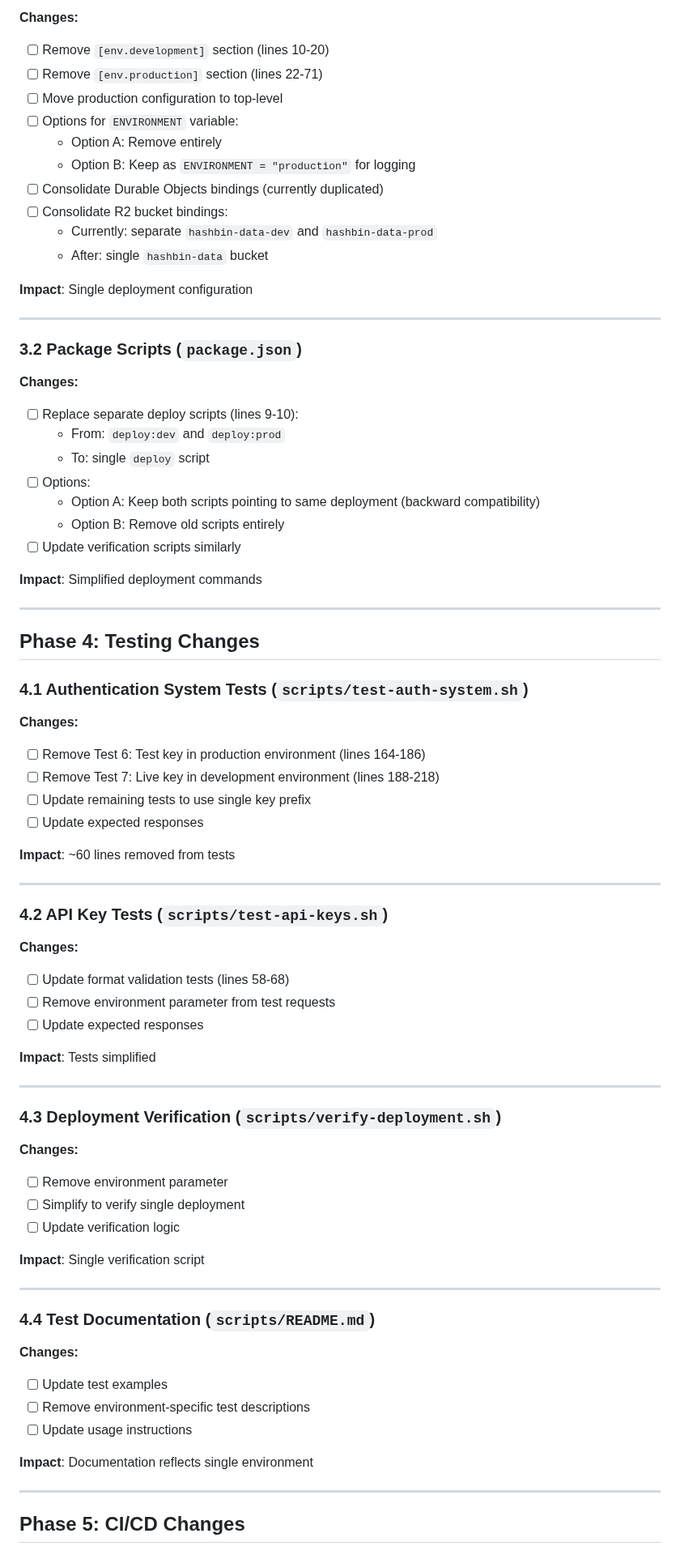
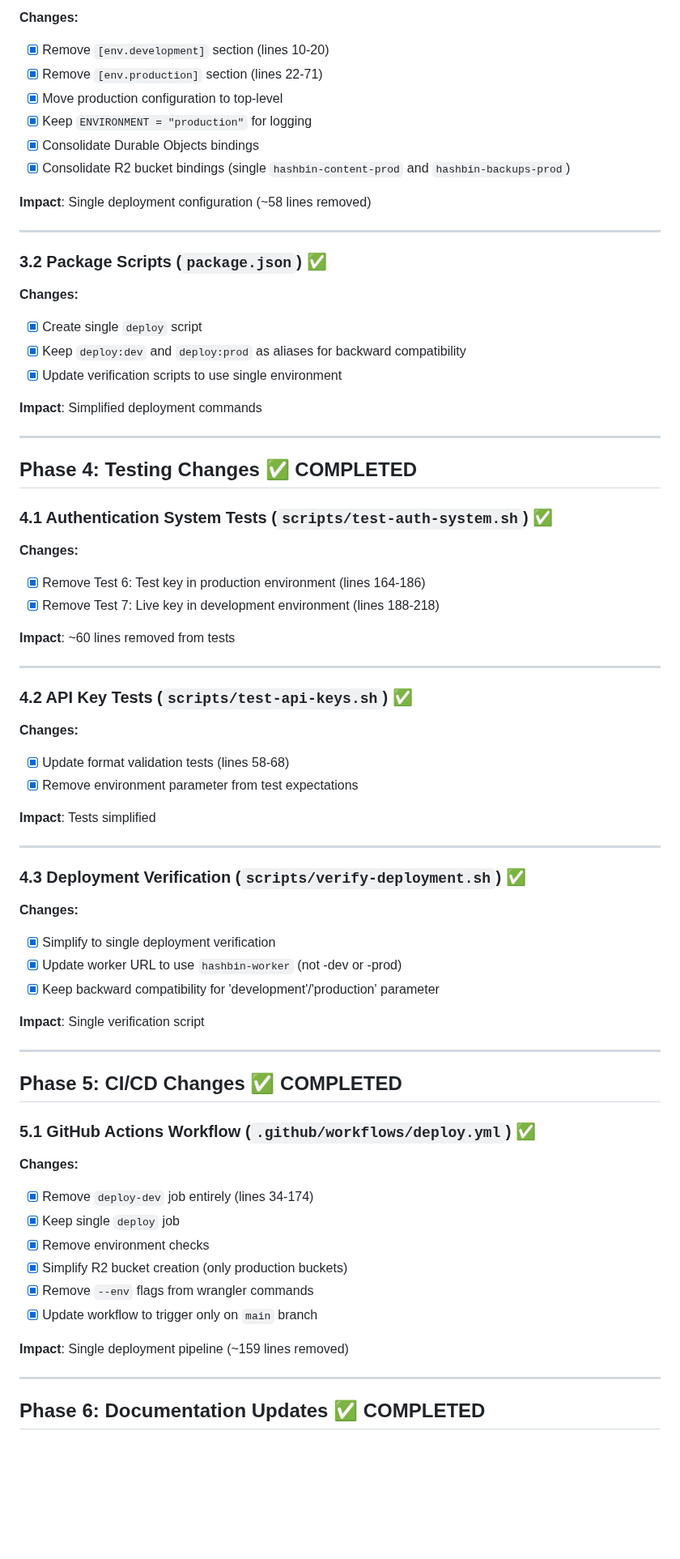
Before and after one commit to curtcox/hashbin.org, a Markdown page: todo/only_production.md, the part around one of its changes. Shown at 81% size. GitHub-like rendering; blank space fills up the shorter version.

Commit message:
Phase 7: Complete - update todo/only_production.md with implementation status
Co-authored-by: curtcox <353568+curtcox@users.noreply.github.com>

```diff
--- a/todo/only_production.md
+++ b/todo/only_production.md
@@ -140,81 +114,75 @@
 
 **Changes:**
-- [ ] Remove `[env.development]` section (lines 10-20)
-- [ ] Remove `[env.production]` section (lines 22-71)
-- [ ] Move production configuration to top-level
-- [ ] Options for `ENVIRONMENT` variable:
-  - Option A: Remove entirely
-  - Option B: Keep as `ENVIRONMENT = "production"` for logging
-- [ ] Consolidate Durable Objects bindings (currently duplicated)
-- [ ] Consolidate R2 bucket bindings:
-  - Currently: separate `hashbin-data-dev` and `hashbin-data-prod`
-  - After: single `hashbin-data` bucket
+- [x] Remove `[env.development]` section (lines 10-20)
+- [x] Remove `[env.production]` section (lines 22-71)
+- [x] Move production configuration to top-level
+- [x] Keep `ENVIRONMENT = "production"` for logging
+- [x] Consolidate Durable Objects bindings
+- [x] Consolidate R2 bucket bindings (single `hashbin-content-prod` and `hashbin-backups-prod`)
 
-**Impact**: Single deployment configuration
+**Impact**: Single deployment configuration (~58 lines removed)
 
 ---
 
-### 3.2 Package Scripts (`package.json`)
+### 3.2 Package Scripts (`package.json`) ✅
 
 **Changes:**
-- [ ] Replace separate deploy scripts (lines 9-10):
-  - From: `deploy:dev` and `deploy:prod`
-  - To: single `deploy` script
-- [ ] Options:
-  - Option A: Keep both scripts pointing to same deployment (backward compatibility)
-  - Option B: Remove old scripts entirely
-- [ ] Update verification scripts similarly
+- [x] Create single `deploy` script
+- [x] Keep `deploy:dev` and `deploy:prod` as aliases for backward compatibility
+- [x] Update verification scripts to use single environment
 
 **Impact**: Simplified deployment commands
 
 ---
 
-## Phase 4: Testing Changes
+## Phase 4: Testing Changes ✅ COMPLETED
 
-### 4.1 Authentication System Tests (`scripts/test-auth-system.sh`)
+### 4.1 Authentication System Tests (`scripts/test-auth-system.sh`) ✅
 
 **Changes:**
-- [ ] Remove Test 6: Test key in production environment (lines 164-186)
-- [ ] Remove Test 7: Live key in development environment (lines 188-218)
-- [ ] Update remaining tests to use single key prefix
-- [ ] Update expected responses
+- [x] Remove Test 6: Test key in production environment (lines 164-186)
+- [x] Remove Test 7: Live key in development environment (lines 188-218)
 
 **Impact**: ~60 lines removed from tests
 
 ---
 
-### 4.2 API Key Tests (`scripts/test-api-keys.sh`)
+### 4.2 API Key Tests (`scripts/test-api-keys.sh`) ✅
 
 **Changes:**
-- [ ] Update format validation tests (lines 58-68)
-- [ ] Remove environment parameter from test requests
-- [ ] Update expected responses
+- [x] Update format validation tests (lines 58-68)
+- [x] Remove environment parameter from test expectations
 
 **Impact**: Tests simplified
 
 ---
 
-### 4.3 Deployment Verification (`scripts/verify-deployment.sh`)
+### 4.3 Deployment Verification (`scripts/verify-deployment.sh`) ✅
 
 **Changes:**
-- [ ] Remove environment parameter
-- [ ] Simplify to verify single deployment
-- [ ] Update verification logic
+- [x] Simplify to single deployment verification
+- [x] Update worker URL to use `hashbin-worker` (not -dev or -prod)
+- [x] Keep backward compatibility for 'development'/'production' parameter
 
 **Impact**: Single verification script
 
 ---
 
-### 4.4 Test Documentation (`scripts/README.md`)
+## Phase 5: CI/CD Changes ✅ COMPLETED
+
+### 5.1 GitHub Actions Workflow (`.github/workflows/deploy.yml`) ✅
 
 **Changes:**
-- [ ] Update test examples
-- [ ] Remove environment-specific test descriptions
-- [ ] Update usage instructions
+- [x] Remove `deploy-dev` job entirely (lines 34-174)
+- [x] Keep single `deploy` job
+- [x] Remove environment checks
+- [x] Simplify R2 bucket creation (only production buckets)
+- [x] Remove `--env` flags from wrangler commands
+- [x] Update workflow to trigger only on `main` branch
 
-**Impact**: Documentation reflects single environment
+**Impact**: Single deployment pipeline (~159 lines removed)
 
 ---
 
-## Phase 5: CI/CD Changes
+## Phase 6: Documentation Updates ✅ COMPLETED
 
```
Also changed, not shown: other parts of todo/only_production.md (+158 -276 lines).
